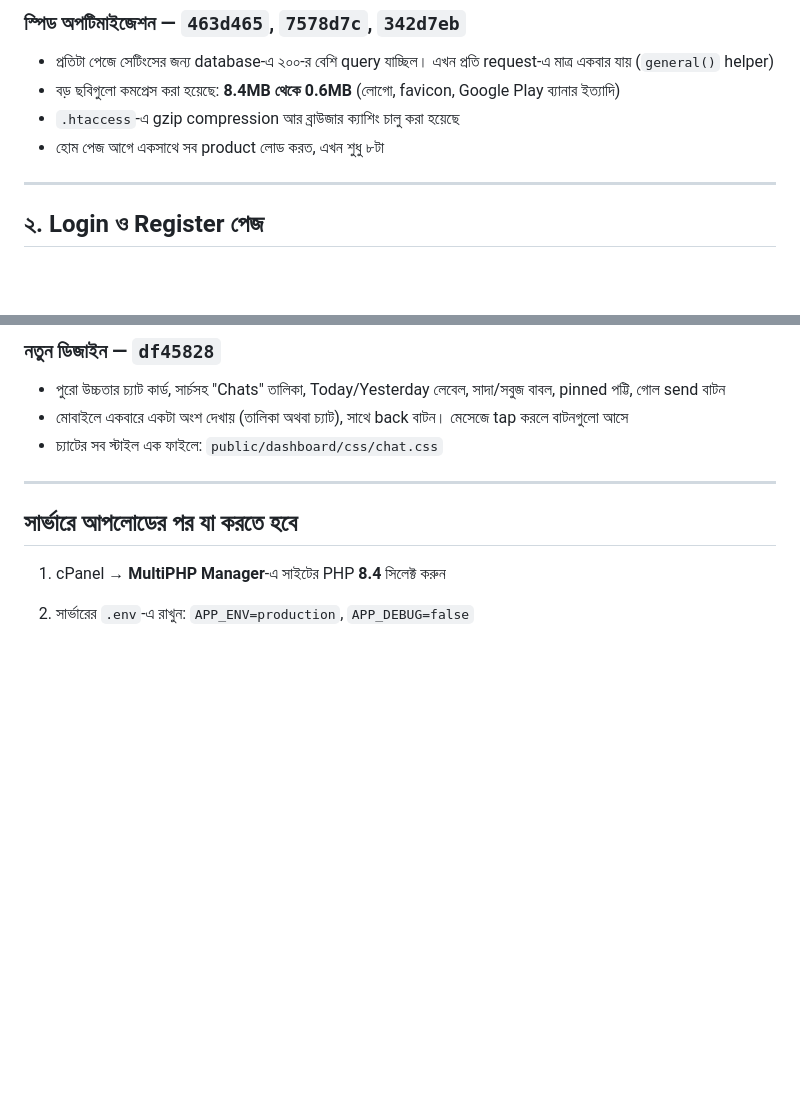
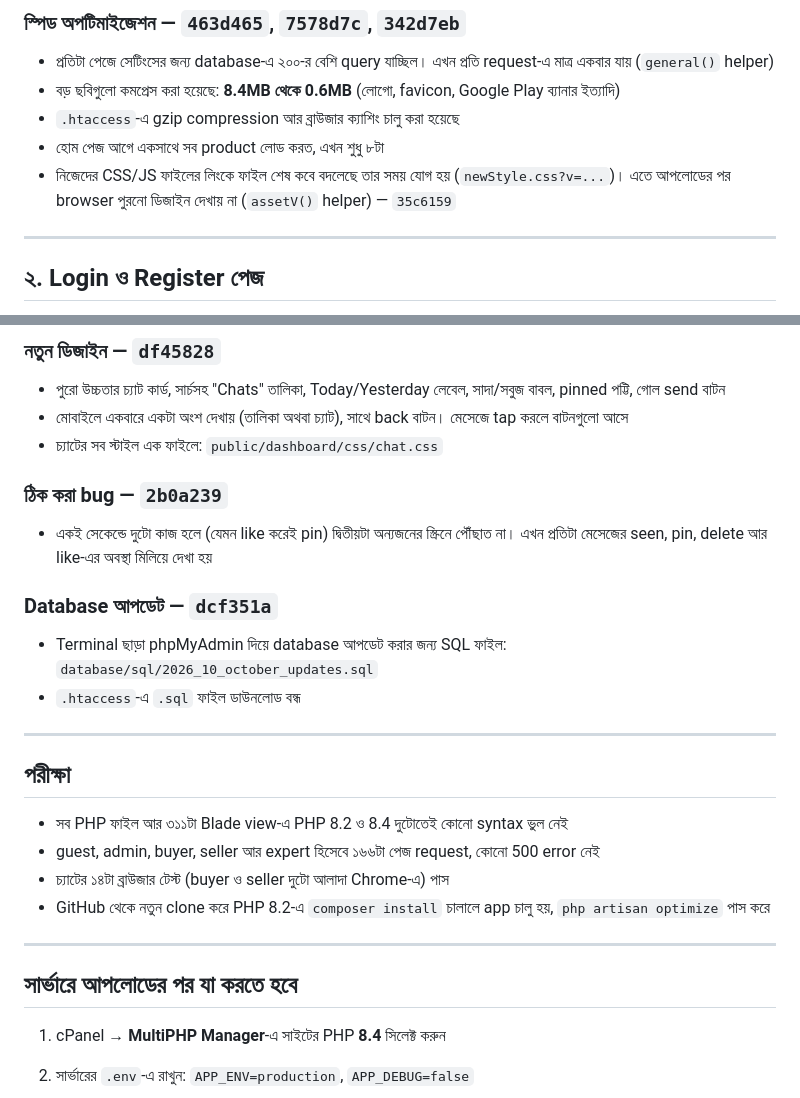
Before and after one commit to sha22kin/agrovia_new, a Markdown page: CHANGELOG.md, 2 parts joined by grey strips. GitHub-like rendering; blank space fills up the shorter version.

Commit message:
Changelog: asset versioning, chat fix, database SQL file and checks

```diff
--- a/CHANGELOG.md
+++ b/CHANGELOG.md
@@ -23,6 +23,7 @@
 - বড় ছবিগুলো কমপ্রেস করা হয়েছে: **8.4MB থেকে 0.6MB** (লোগো, favicon, Google Play ব্যানার ইত্যাদি)
 - `.htaccess`-এ gzip compression আর ব্রাউজার ক্যাশিং চালু করা হয়েছে
 - হোম পেজ আগে একসাথে সব product লোড করত, এখন শুধু ৮টা
+- নিজেদের CSS/JS ফাইলের লিংকে ফাইল শেষ কবে বদলেছে তার সময় যোগ হয় (`newStyle.css?v=...`)। এতে আপলোডের পর browser পুরনো ডিজাইন দেখায় না (`assetV()` helper) — `35c6159`
 
 ---
 
@@ -73,6 +74,21 @@
 - মোবাইলে একবারে একটা অংশ দেখায় (তালিকা অথবা চ্যাট), সাথে back বাটন। মেসেজে tap করলে বাটনগুলো আসে
 - চ্যাটের সব স্টাইল এক ফাইলে: `public/dashboard/css/chat.css`
 
+### ঠিক করা bug — `2b0a239`
+- একই সেকেন্ডে দুটো কাজ হলে (যেমন like করেই pin) দ্বিতীয়টা অন্যজনের স্ক্রিনে পৌঁছাত না। এখন প্রতিটা মেসেজের seen, pin, delete আর like-এর অবস্থা মিলিয়ে দেখা হয়
+
+### Database আপডেট — `dcf351a`
+- Terminal ছাড়া phpMyAdmin দিয়ে database আপডেট করার জন্য SQL ফাইল: `database/sql/2026_10_october_updates.sql`
+- `.htaccess`-এ `.sql` ফাইল ডাউনলোড বন্ধ
+
+---
+
+## পরীক্ষা
+- সব PHP ফাইল আর ৩১১টা Blade view-এ PHP 8.2 ও 8.4 দুটোতেই কোনো syntax ভুল নেই
+- guest, admin, buyer, seller আর expert হিসেবে ১৬৬টা পেজ request, কোনো 500 error নেই
+- চ্যাটের ১৪টা ব্রাউজার টেস্ট (buyer ও seller দুটো আলাদা Chrome-এ) পাস
+- GitHub থেকে নতুন clone করে PHP 8.2-এ `composer install` চালালে app চালু হয়, `php artisan optimize` পাস করে
+
 ---
 
 ## সার্ভারে আপলোডের পর যা করতে হবে
```
